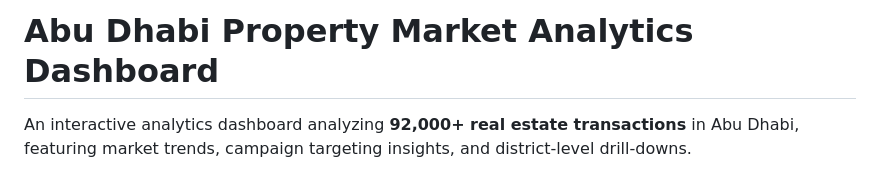
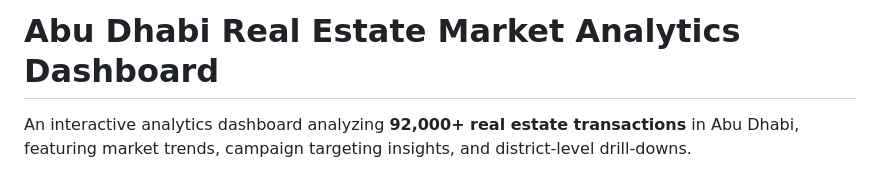
Before and after one commit to SujataPrabhakar/Abu-Dhabi-Property-Market-Analysis, a Markdown page: README.md, the part around the change. Rendered like a GitHub page.

```diff
--- a/README.md
+++ b/README.md
@@ -1,4 +1,4 @@
-# Abu Dhabi Property Market Analytics Dashboard
+# Abu Dhabi Real Estate Market Analytics Dashboard
 
 An interactive analytics dashboard analyzing **92,000+ real estate transactions** in Abu Dhabi, featuring market trends, campaign targeting insights, and district-level drill-downs.
 
```
